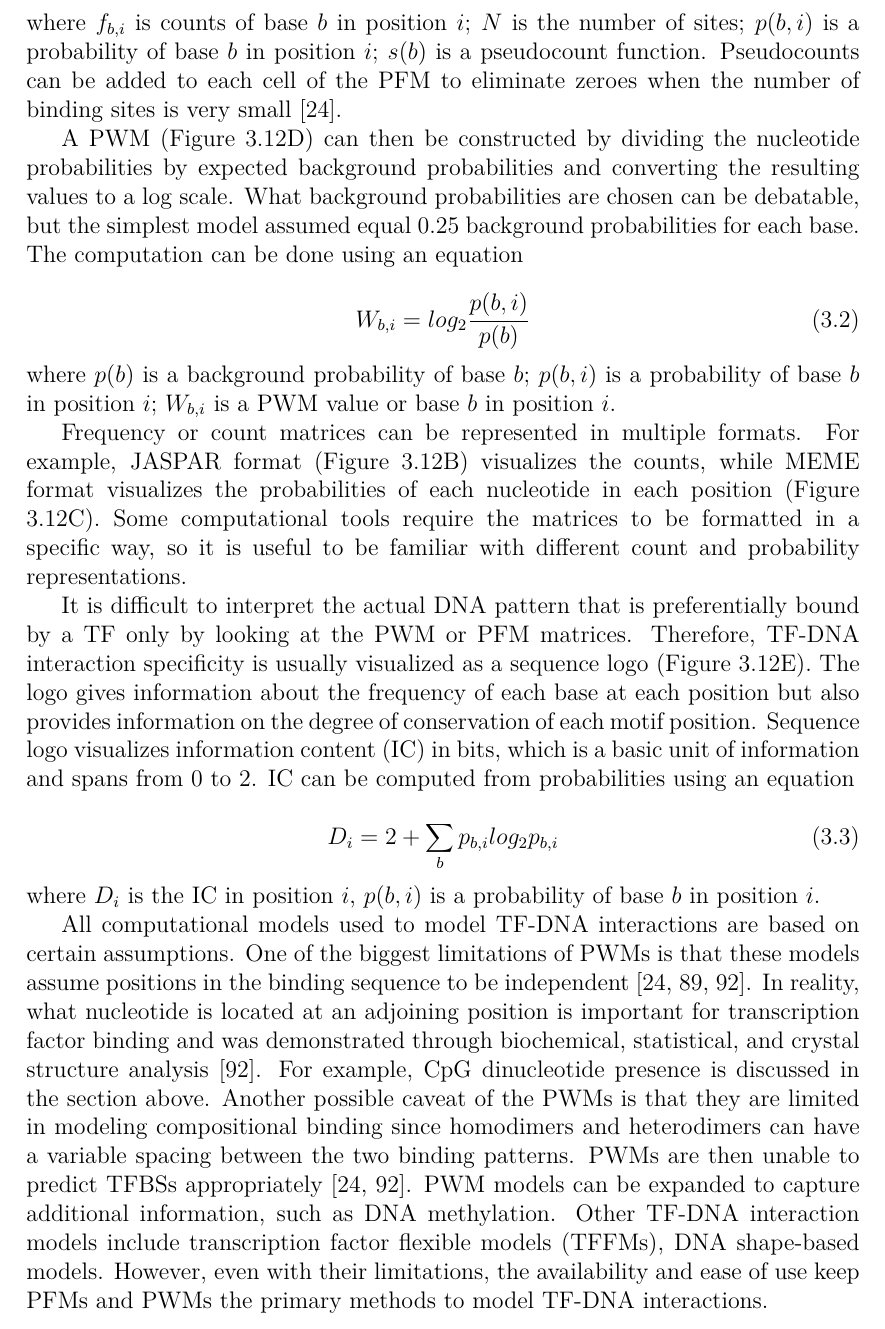
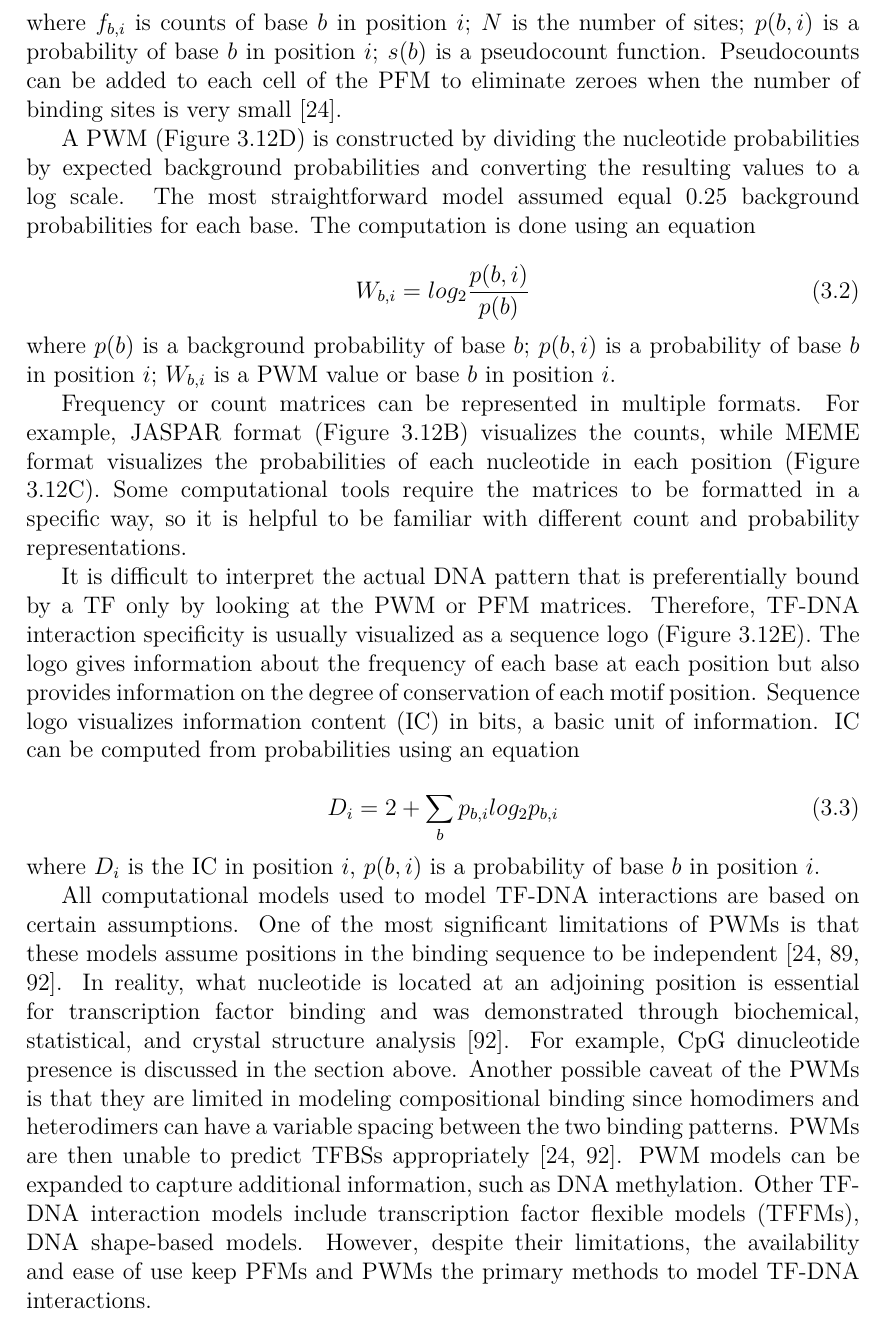
Before and after one commit to ievarau/phd_thesis, a LaTeX thesis (uiophdthesis-main.tex, which reads parts/introduction/computational.tex): part of page 46 of 121, cut so that both start at the same text. Compiled offline with pdfLaTeX.

Commit message:
Edits for computational part

```diff
--- a/parts/introduction/computational.tex
+++ b/parts/introduction/computational.tex
@@ -14,7 +14,7 @@ Various experimental approaches for TF-DNA interaction analysis result in a set
     \end{equation}
     where $ f_{b,i} $ is counts of base $ b $ in position $ i $; $ N $ is the number of sites; $ p(b,i) $ is a probability of base $ b $ in position $ i $; $ s(b) $ is a pseudocount function. Pseudocounts can be added to each cell of the PFM to eliminate zeroes when the number of binding sites is very small \cite{wasserman2004applied}.
 
-    A PWM ({Figure \ref{tf_dna_models}}D) can then be constructed by dividing the nucleotide probabilities by expected background probabilities and converting the resulting values to a log scale. What background probabilities are chosen can be debatable, but the simplest model assumed equal 0.25 background probabilities for each base. The computation can be done using an equation
+    A PWM ({Figure \ref{tf_dna_models}}D) is constructed by dividing the nucleotide probabilities by expected background probabilities and converting the resulting values to a log scale. The most straightforward model assumed equal 0.25 background probabilities for each base. The computation is done using an equation
 
     \begin{equation}
       W_{b,i}=log_{2}\frac{p(b,i)}{p(b)}
@@ -22,9 +22,9 @@ Various experimental approaches for TF-DNA interaction analysis result in a set
     \end{equation}
     where $ p(b) $ is a background probability of base $ b $; $ p(b,i) $ is a probability of base $ b $ in position $ i $; $ W_{b,i} $ is a PWM value or base $ b $ in position $ i $.
 
-    Frequency or count matrices can be represented in multiple formats. For example, JASPAR format ({Figure \ref{tf_dna_models}}B) visualizes the counts, while MEME format visualizes the probabilities of each nucleotide in each position ({Figure \ref{tf_dna_models}}C). Some computational tools require the matrices to be formatted in a specific way, so it is useful to be familiar with different count and probability representations.
+    Frequency or count matrices can be represented in multiple formats. For example, JASPAR format ({Figure \ref{tf_dna_models}}B) visualizes the counts, while MEME format visualizes the probabilities of each nucleotide in each position ({Figure \ref{tf_dna_models}}C). Some computational tools require the matrices to be formatted in a specific way, so it is helpful to be familiar with different count and probability representations.
 
-    It is difficult to interpret the actual DNA pattern that is preferentially bound by a TF only by looking at the PWM or PFM matrices. Therefore, TF-DNA interaction specificity is usually visualized as a sequence logo ({Figure \ref{tf_dna_models}}E). The logo gives information about the frequency of each base at each position but also provides information on the degree of conservation of each motif position. Sequence logo visualizes \ac{IC} in bits, which is a basic unit of information and spans from 0 to 2. IC can be computed from probabilities using an equation
+    It is difficult to interpret the actual DNA pattern that is preferentially bound by a TF only by looking at the PWM or PFM matrices. Therefore, TF-DNA interaction specificity is usually visualized as a sequence logo ({Figure \ref{tf_dna_models}}E). The logo gives information about the frequency of each base at each position but also provides information on the degree of conservation of each motif position. Sequence logo visualizes \ac{IC} in bits, a basic unit of information. IC can be computed from probabilities using an equation
 
     \begin{equation}
       D_{i}=2+\sum\limits_{b}p_{b,i}log_{2}p_{b,i}
@@ -32,7 +32,7 @@ Various experimental approaches for TF-DNA interaction analysis result in a set
     \end{equation}
     where $ D_{i} $ is the IC in position $ i $, $ p(b,i) $ is a probability of base $ b $ in position $ i $.
 
-    All computational models used to model TF-DNA interactions are based on certain assumptions. One of the biggest limitations of PWMs is that these models assume positions in the binding sequence to be independent \cite{wasserman2004applied,mathelier2013next,weirauch2013evaluation}. In reality, what nucleotide is located at an adjoining position is important for transcription factor binding and was demonstrated through biochemical, statistical, and crystal structure analysis \cite{mathelier2013next}. For example, CpG dinucleotide presence is discussed in the section above. Another possible caveat of the PWMs is that they are limited in modeling compositional binding since homodimers and heterodimers can have a variable spacing between the two binding patterns. PWMs are then unable to predict TFBSs appropriately \cite{wasserman2004applied,mathelier2013next}. PWM models can be expanded to capture additional information, such as DNA methylation. Other TF-DNA interaction models include \ac{TFFMs}, DNA shape-based models. However, even with their limitations, the availability and ease of use keep PFMs and PWMs the primary methods to model TF-DNA interactions.
+    All computational models used to model TF-DNA interactions are based on certain assumptions. One of the most significant limitations of PWMs is that these models assume positions in the binding sequence to be independent \cite{wasserman2004applied,mathelier2013next,weirauch2013evaluation}. In reality, what nucleotide is located at an adjoining position is essential for transcription factor binding and was demonstrated through biochemical, statistical, and crystal structure analysis \cite{mathelier2013next}. For example, CpG dinucleotide presence is discussed in the section above. Another possible caveat of the PWMs is that they are limited in modeling compositional binding since homodimers and heterodimers can have a variable spacing between the two binding patterns. PWMs are then unable to predict TFBSs appropriately \cite{wasserman2004applied,mathelier2013next}. PWM models can be expanded to capture additional information, such as DNA methylation. Other TF-DNA interaction models include \ac{TFFMs}, DNA shape-based models. However, despite their limitations, the availability and ease of use keep PFMs and PWMs the primary methods to model TF-DNA interactions.
 
     \subsection{Other models}
 
```
Also changed, not shown: parts/introduction/computational.tex (6 more changed lines).
